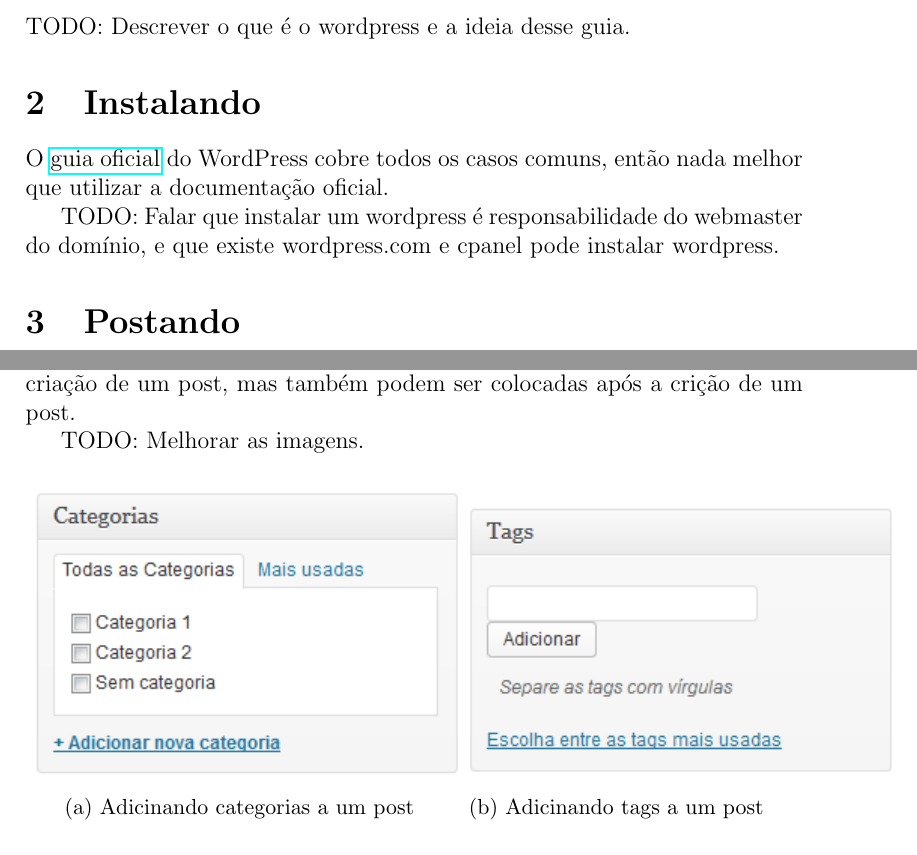
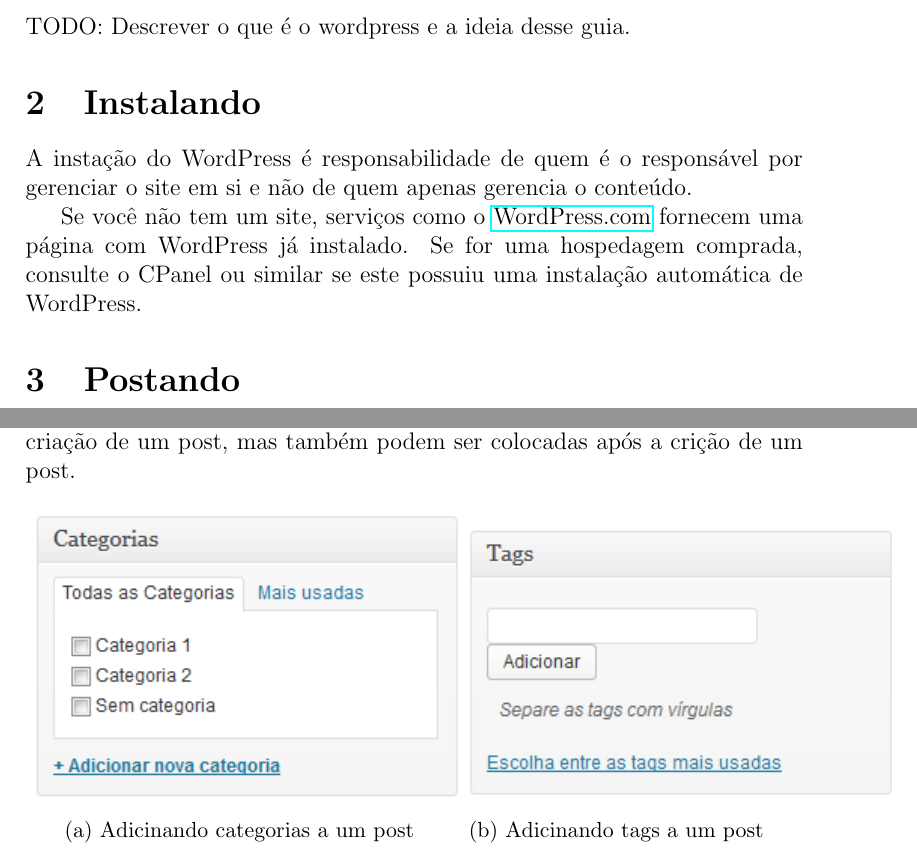
Before and after one commit to uspgamedev/Tutoriais, a LaTeX document (wordpress/apostila-wordpress.tex): two parts of pages 1 and 4 of 11, joined at a grey line, cut so that both start at the same text. Compiled offline with pdfLaTeX.

Commit message:
Melhorando texto de instalação

```diff
--- a/wordpress/apostila-wordpress.tex
+++ b/wordpress/apostila-wordpress.tex
@@ -19,10 +19,12 @@
 	TODO: Descrever o que é o wordpress e a ideia desse guia.
 
 \section{Instalando}
-	O \href{http://codex.wordpress.org/Installing_WordPress}{guia oficial} do
-	WordPress cobre todos os casos comuns, então nada melhor que utilizar a documentação oficial.
+	A instação do WordPress é responsabilidade de quem é o responsável por gerenciar o site em si
+	e não de quem apenas gerencia o conteúdo.
 
-	TODO: Falar que instalar um wordpress é responsabilidade do webmaster do domínio, e que existe wordpress.com e cpanel pode instalar wordpress.
+	Se você não tem um site, serviços como o \href{https://wordpress.com/}{WordPress.com} fornecem
+	uma página com WordPress já instalado. Se for uma hospedagem comprada, consulte o CPanel ou similar
+	se este possuiu uma instalação automática de WordPress.
 
 \section{Postando}
 
@@ -73,8 +75,6 @@
 		mais especificamente sobre o conteúdo do post. Categorias e tags
 		podem ser colocadas no momento de criação de um post, mas
 		também podem ser colocadas após a crição de um post.
-
-		TODO: Melhorar as imagens.
 		\begin{figure}[H]
 			\begin{subfigure}{.55\textwidth}
 				\centering
```
Also changed, not shown: wordpress/apostila-wordpress.tex (2 more changed lines).
